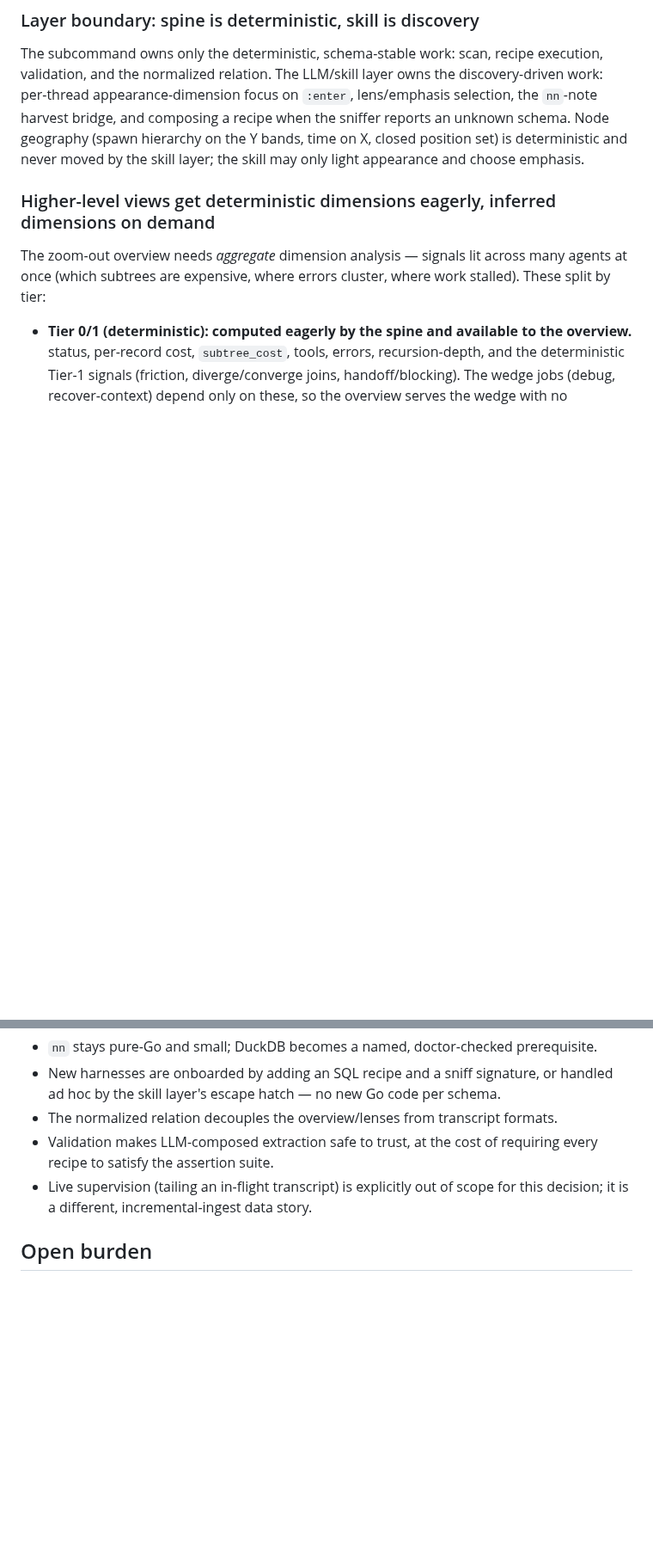
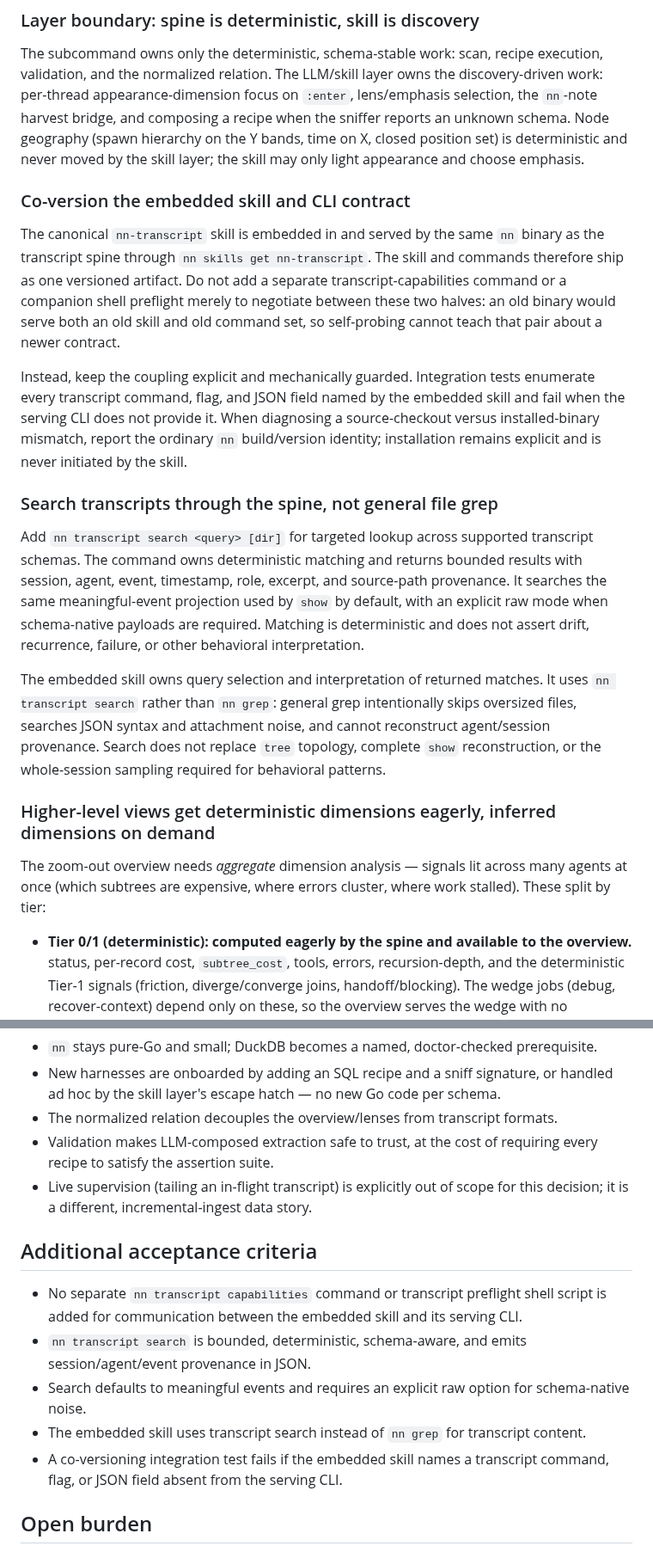
Before and after one commit to jaresty/nn, a Markdown page: docs/adr/0042-transcript-navigator-duckdb-spine.md, 2 parts joined by grey strips. Shown at 86% size. GitHub-like rendering; blank space fills up the shorter version.

Commit message:
docs(adr): co-version transcript skill and spine

```diff
--- a/docs/adr/0042-transcript-navigator-duckdb-spine.md
+++ b/docs/adr/0042-transcript-navigator-duckdb-spine.md
@@ -151,6 +153,35 @@ work: per-thread appearance-dimension focus on `:enter`, lens/emphasis selection
 schema. Node geography (spawn hierarchy on the Y bands, time on X, closed position set)
 is deterministic and never moved by the skill layer; the skill may only light appearance
 and choose emphasis.
+
+### Co-version the embedded skill and CLI contract
+
+The canonical `nn-transcript` skill is embedded in and served by the same `nn` binary as the
+transcript spine through `nn skills get nn-transcript`. The skill and commands therefore ship as
+one versioned artifact. Do not add a separate transcript-capabilities command or a companion shell
+preflight merely to negotiate between these two halves: an old binary would serve both an old skill
+and old command set, so self-probing cannot teach that pair about a newer contract.
+
+Instead, keep the coupling explicit and mechanically guarded. Integration tests enumerate every
+transcript command, flag, and JSON field named by the embedded skill and fail when the serving CLI
+does not provide it. When diagnosing a source-checkout versus installed-binary mismatch, report the
+ordinary `nn` build/version identity; installation remains explicit and is never initiated by the
+skill.
+
+### Search transcripts through the spine, not general file grep
+
+Add `nn transcript search <query> [dir]` for targeted lookup across supported transcript schemas.
+The command owns deterministic matching and returns bounded results with session, agent, event,
+timestamp, role, excerpt, and source-path provenance. It searches the same meaningful-event
+projection used by `show` by default, with an explicit raw mode when schema-native payloads are
+required. Matching is deterministic and does not assert drift, recurrence, failure, or other
+behavioral interpretation.
+
+The embedded skill owns query selection and interpretation of returned matches. It uses
+`nn transcript search` rather than `nn grep`: general grep intentionally skips oversized files,
+searches JSON syntax and attachment noise, and cannot reconstruct agent/session provenance. Search
+does not replace `tree` topology, complete `show` reconstruction, or the whole-session sampling
+required for behavioral patterns.
 
 ### Higher-level views get deterministic dimensions eagerly, inferred dimensions on demand
 
@@ -261,6 +292,17 @@ consistent with the LLM-composed spatial-ASCII decision above.
 - Live supervision (tailing an in-flight transcript) is explicitly out of scope for this
   decision; it is a different, incremental-ingest data story.
 
+## Additional acceptance criteria
+
+- No separate `nn transcript capabilities` command or transcript preflight shell script is added
+  for communication between the embedded skill and its serving CLI.
+- `nn transcript search` is bounded, deterministic, schema-aware, and emits session/agent/event
+  provenance in JSON.
+- Search defaults to meaningful events and requires an explicit raw option for schema-native noise.
+- The embedded skill uses transcript search instead of `nn grep` for transcript content.
+- A co-versioning integration test fails if the embedded skill names a transcript command, flag, or
+  JSON field absent from the serving CLI.
+
 ## Open burden
 
 Placing this in `nn` (rather than a standalone tool) is justified only if the **harvest
```
Also changed, not shown: other parts of docs/adr/0042-transcript-navigator-duckdb-spine.md (+2 -0 lines).
